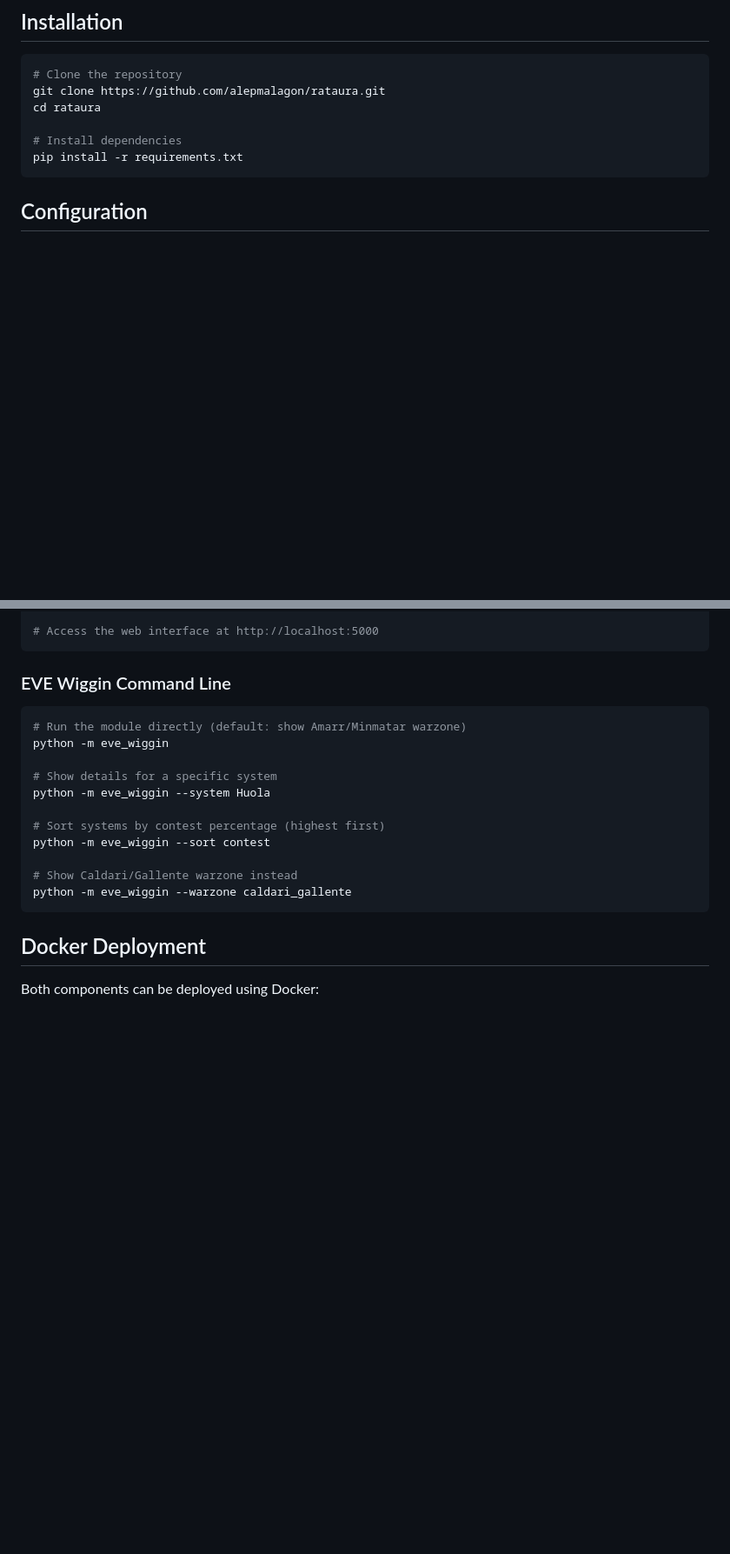
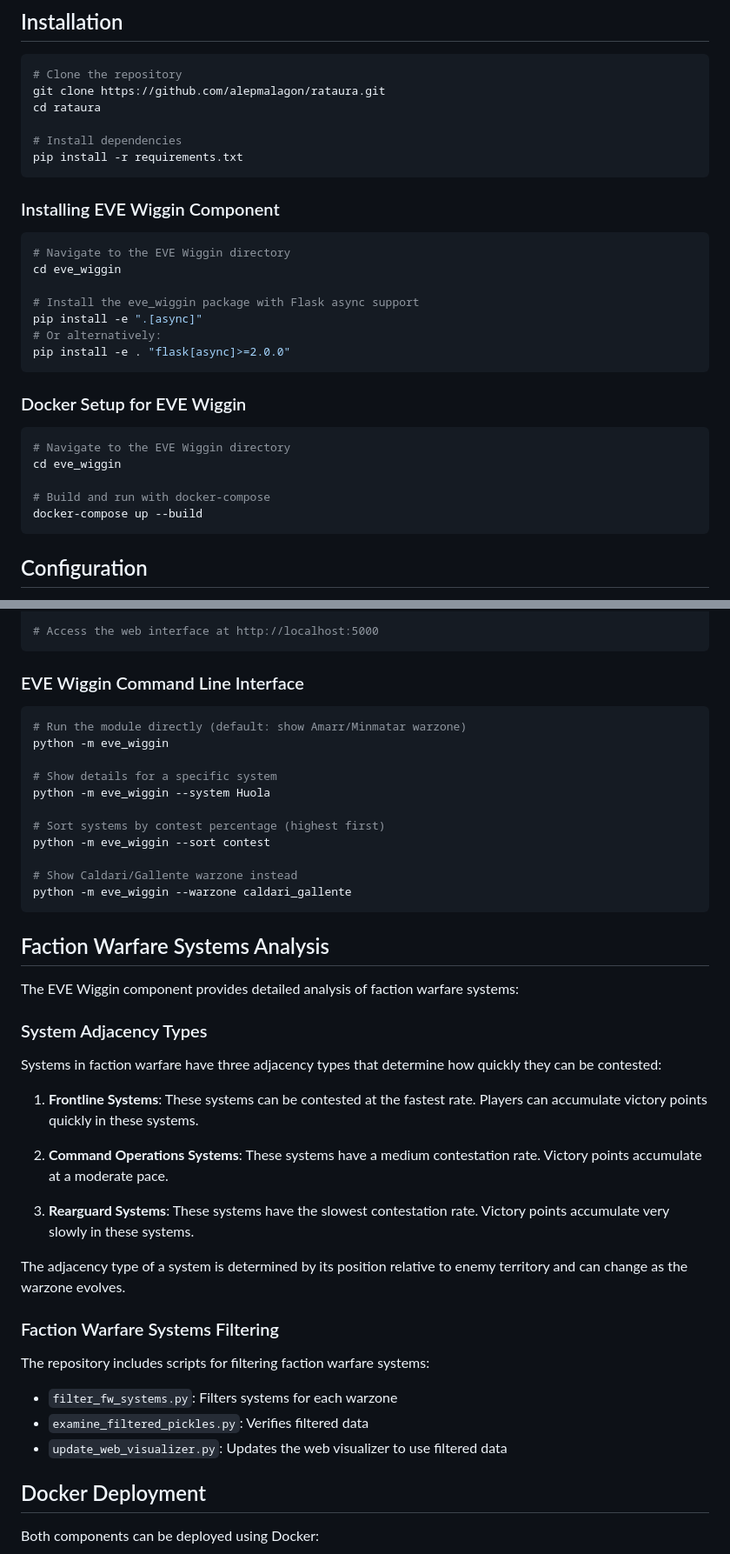
Before and after one commit to alepmalagon/rataura, a Markdown page: README.md, 2 parts joined by grey strips. Shown at 87% size. Drawn GitHub-style; blank space fills up the shorter version.

````diff
--- a/README.md
+++ b/README.md
@@ -57,6 +58,28 @@ cd rataura
 
 # Install dependencies
 pip install -r requirements.txt
+```
+
+### Installing EVE Wiggin Component
+
+```bash
+# Navigate to the EVE Wiggin directory
+cd eve_wiggin
+
+# Install the eve_wiggin package with Flask async support
+pip install -e ".[async]"
+# Or alternatively:
+pip install -e . "flask[async]>=2.0.0"
+```
+
+### Docker Setup for EVE Wiggin
+
+```bash
+# Navigate to the EVE Wiggin directory
+cd eve_wiggin
+
+# Build and run with docker-compose
+docker-compose up --build
 ```
 
 ## Configuration
@@ -125,7 +148,7 @@ python -m eve_wiggin.web
 # Access the web interface at http://localhost:5000
 ```
 
-### EVE Wiggin Command Line
+### EVE Wiggin Command Line Interface
 
 ```bash
 # Run the module directly (default: show Amarr/Minmatar warzone)
@@ -140,6 +163,30 @@ python -m eve_wiggin --sort contest
 # Show Caldari/Gallente warzone instead
 python -m eve_wiggin --warzone caldari_gallente
 ```
+
+## Faction Warfare Systems Analysis
+
+The EVE Wiggin component provides detailed analysis of faction warfare systems:
+
+### System Adjacency Types
+
+Systems in faction warfare have three adjacency types that determine how quickly they can be contested:
+
+1. **Frontline Systems**: These systems can be contested at the fastest rate. Players can accumulate victory points quickly in these systems.
+
+2. **Command Operations Systems**: These systems have a medium contestation rate. Victory points accumulate at a moderate pace.
+
+3. **Rearguard Systems**: These systems have the slowest contestation rate. Victory points accumulate very slowly in these systems.
+
+The adjacency type of a system is determined by its position relative to enemy territory and can change as the warzone evolves.
+
+### Faction Warfare Systems Filtering
+
+The repository includes scripts for filtering faction warfare systems:
+
+- `filter_fw_systems.py`: Filters systems for each warzone
+- `examine_filtered_pickles.py`: Verifies filtered data
+- `update_web_visualizer.py`: Updates the web visualizer to use filtered data
 
 ## Docker Deployment
 
````
Also changed, not shown: other parts of README.md (+62 -21 lines).
